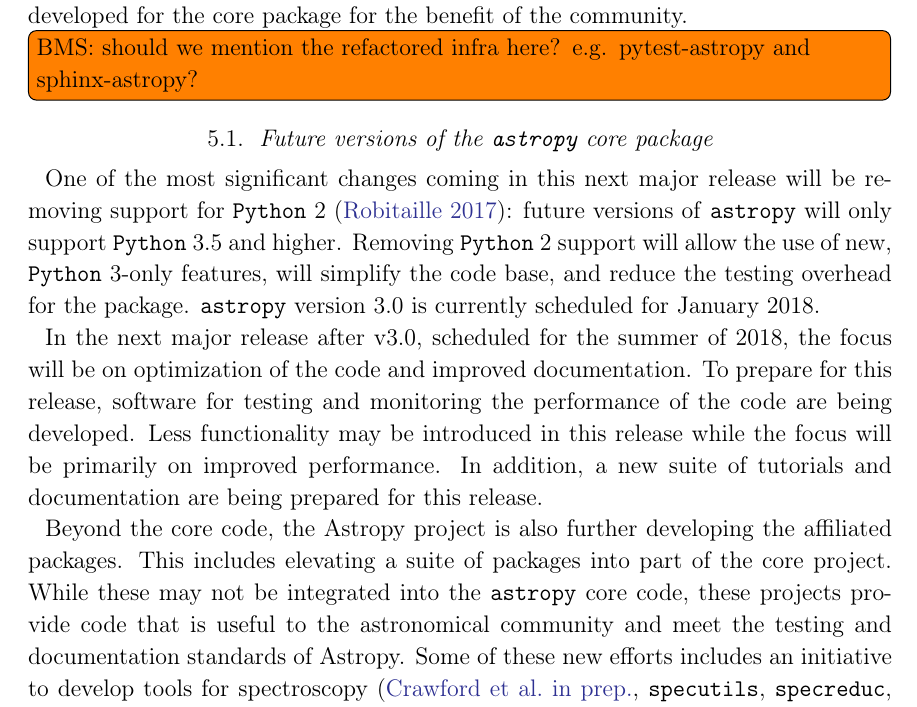
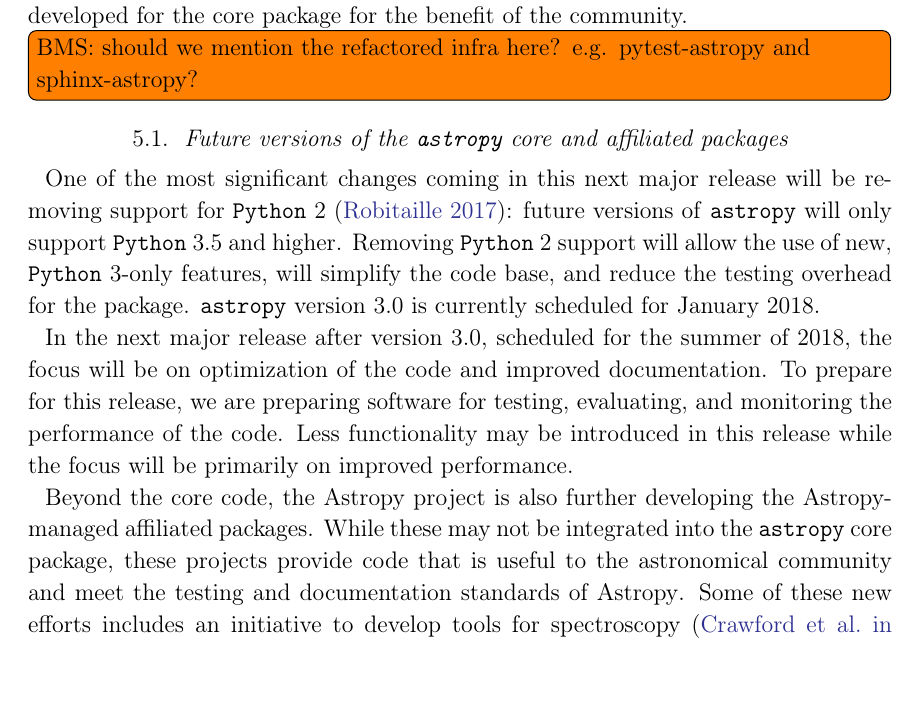
Before and after one commit to astropy/astropy-v2.0-paper, a LaTeX paper (main.tex): part of page 26 of 34, cut so that both start at the same text. Compiled offline with pdfLaTeX.

Commit message:
more future

```diff
--- a/main.tex
+++ b/main.tex
@@ -1158,7 +1158,7 @@ the benefit of the community.
 \inlinecomment{BMS}{should we mention the refactored infra here?
   e.g. pytest-astropy and sphinx-astropy?}
 
-\subsection{Future versions of the \astropypkg core package}
+\subsection{Future versions of the \astropypkg core and affiliated packages}
 
 One of the most significant changes coming in this next major release will be
 removing support for \python 2 \citep{ape10}: future versions of \astropypkg
@@ -1167,20 +1167,19 @@ Removing \python 2 support will allow the use of new, \python 3-only features,
 will simplify the code base, and reduce the testing overhead for the package.
 \astropypkg version 3.0 is currently scheduled for January 2018.
 
-\par In the next major release after v3.0, scheduled for the summer of
+In the next major release after version 3.0, scheduled for the summer of
 2018, the focus will be on optimization of the code and improved
-documentation. To prepare for this release, software for testing and
-monitoring the performance of the code are being developed.   Less
-functionality may be introduced in this release while the focus will be
-primarily on improved performance.  In addition, a new suite of tutorials
-and documentation are being prepared for this release.
-%
-\par Beyond the core code, the \astropy project is also further
-developing the affiliated packages.  This includes elevating a suite of
-packages into part of the core project. While these may not be integrated
-into the \astropypkg core code, these projects provide code that is
-useful to the astronomical community and meet the testing and
-documentation standards of \astropy.   Some of these new efforts includes
-an initiative to develop tools for spectroscopy
-\citep[\package{specutils}, \package{specreduc}, \package{specviz}]
+documentation.
+To prepare for this release, we are preparing software for testing, evaluating,
+and monitoring the performance of the code.
+Less functionality may be introduced in this release while the focus will be
+primarily on improved performance.
+
+Beyond the core code, the \astropy project is also further developing the
+\astropy-managed affiliated packages.
+While these may not be integrated into the \astropypkg core package, these
+projects provide code that is useful to the astronomical community and meet the
+testing and documentation standards of \astropy.
+Some of these new efforts includes an initiative to develop tools for
+spectroscopy \citep[\package{specutils}, \package{specreduc}, \package{specviz}]
 {ape13}, integration of LSST software, and packages to support HEALPIX
@@ -1192,7 +1190,8 @@ projection% \citep{astropy-healpix}
 % Adrian
 
 The \astropypkg core package documentation contains narrative descriptions of
-the package functionality along with detailed usage notes for functions, classes, and modules.
+the package functionality along with detailed usage notes for functions,
+classes, and modules.
 While useful as a reference and for more advanced \python users, it is not the
 right entry-point for all users or learning environments.
 In the near future, we will launch a new resource for learning to use both the
```
Also changed, not shown: main.tex (3 more changed lines).
